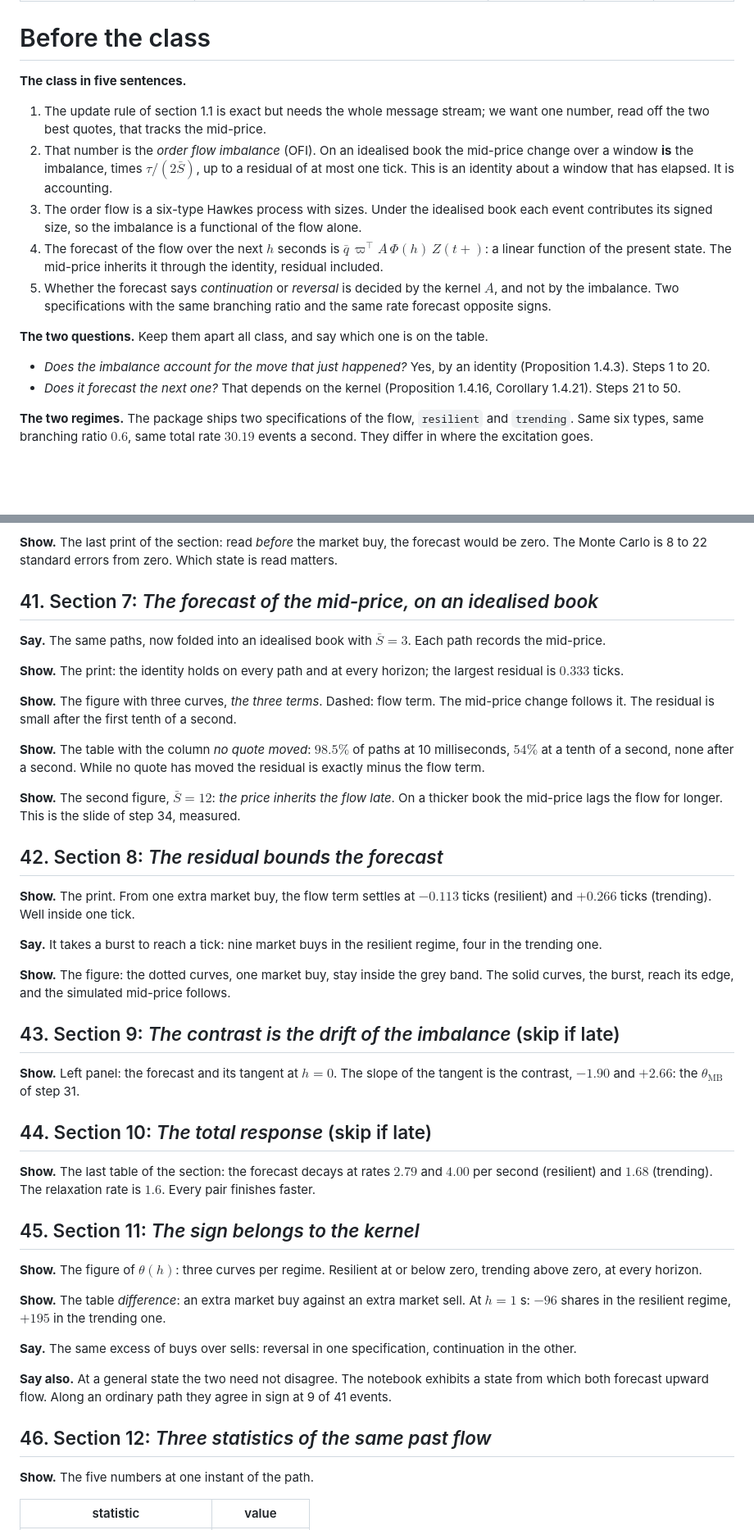
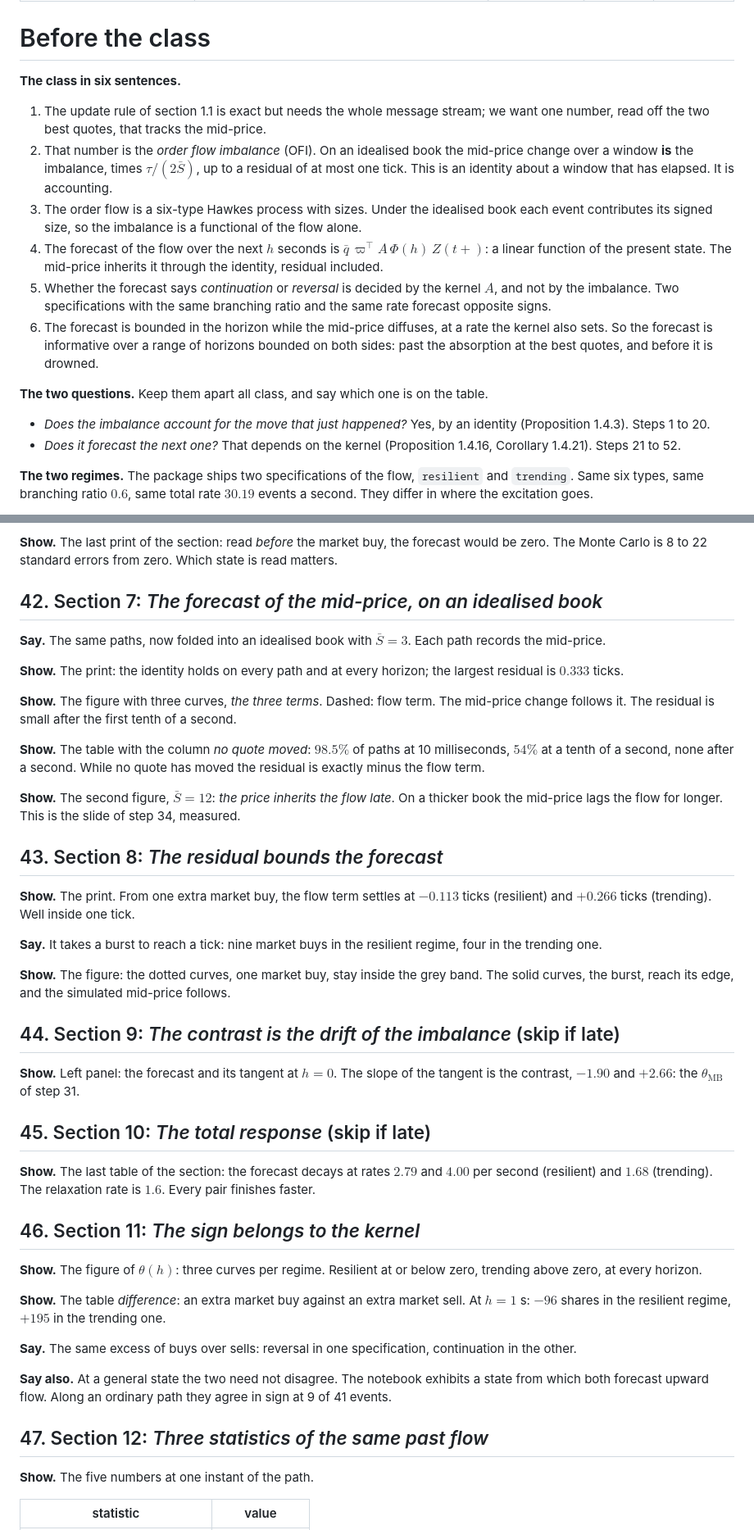
Before and after one commit to claudio-ICL/unito26, a Markdown page: dev-context/class-4-runbook.md, 2 parts joined by grey strips. Shown at 82% size. GitHub-like rendering; blank space fills up the shorter version.

```diff
--- a/dev-context/class-4-runbook.md
+++ b/dev-context/class-4-runbook.md
@@ -8,7 +8,7 @@ colorlinks: true
 
 # Before the class
 
-**The class in five sentences.**
+**The class in six sentences.**
 
 1. The update rule of section 1.1 is exact but needs the whole message stream; we want one
    number, read off the two best quotes, that tracks the mid-price.
@@ -23,13 +23,16 @@ colorlinks: true
 5. Whether the forecast says *continuation* or *reversal* is decided by the kernel $A$, and
    not by the imbalance. Two specifications with the same branching ratio and the same rate
    forecast opposite signs.
+6. The forecast is bounded in the horizon while the mid-price diffuses, at a rate the kernel
+   also sets. So the forecast is informative over a range of horizons bounded on both sides:
+   past the absorption at the best quotes, and before it is drowned.
 
 **The two questions.** Keep them apart all class, and say which one is on the table.
 
 - *Does the imbalance account for the move that just happened?* Yes, by an identity
   (Proposition 1.4.3). Steps 1 to 20.
 - *Does it forecast the next one?* That depends on the kernel (Proposition 1.4.16,
-  Corollary 1.4.21). Steps 21 to 50.
+  Corollary 1.4.21). Steps 21 to 52.
 
 **The two regimes.** The package ships two specifications of the flow, `resilient` and
 `trending`. Same six types, same branching ratio $0.6$, same total rate $30.19$ events a
@@ -586,7 +617,7 @@ regime buying pressure. Same event, opposite forecasts.
 **Show.** The last print of the section: read *before* the market buy, the forecast would be
 zero. The Monte Carlo is 8 to 22 standard errors from zero. Which state is read matters.
 
-## 41. Section 7: *The forecast of the mid-price, on an idealised book*
+## 42. Section 7: *The forecast of the mid-price, on an idealised book*
 
 **Say.** The same paths, now folded into an idealised book with $\bar S = 3$. Each path
 records the mid-price.
@@ -604,7 +635,7 @@ exactly minus the flow term.
 **Show.** The second figure, $\bar S = 12$: *the price inherits the flow late*. On a thicker
 book the mid-price lags the flow for longer. This is the slide of step 34, measured.
 
-## 42. Section 8: *The residual bounds the forecast*
+## 43. Section 8: *The residual bounds the forecast*
 
 **Show.** The print. From one extra market buy, the flow term settles at $-0.113$ ticks
 (resilient) and $+0.266$ ticks (trending). Well inside one tick.
@@ -615,18 +646,18 @@ the trending one.
 **Show.** The figure: the dotted curves, one market buy, stay inside the grey band. The solid
 curves, the burst, reach its edge, and the simulated mid-price follows.
 
-## 43. Section 9: *The contrast is the drift of the imbalance*  (skip if late)
+## 44. Section 9: *The contrast is the drift of the imbalance*  (skip if late)
 
 **Show.** Left panel: the forecast and its tangent at $h = 0$. The slope of the tangent is the
 contrast, $-1.90$ and $+2.66$: the $\theta_{\text{MB}}$ of step 31.
 
-## 44. Section 10: *The total response*  (skip if late)
+## 45. Section 10: *The total response*  (skip if late)
 
 **Show.** The last table of the section: the forecast decays at rates $2.79$ and $4.00$ per
 second (resilient) and $1.68$ (trending). The relaxation rate is $1.6$. Every pair finishes
 faster.
 
-## 45. Section 11: *The sign belongs to the kernel*
+## 46. Section 11: *The sign belongs to the kernel*
 
 **Show.** The figure of $\theta(h)$: three curves per regime. Resilient at or below zero,
 trending above zero, at every horizon.
@@ -640,7 +671,7 @@ the other.
 **Say also.** At a general state the two need not disagree. The notebook exhibits a state from
 which both forecast upward flow. Along an ordinary path they agree in sign at 9 of 41 events.
 
-## 46. Section 12: *Three statistics of the same past flow*
+## 47. Section 12: *Three statistics of the same past flow*
 
 **Show.** The five numbers at one instant of the path.
 
```
Also changed, not shown: other parts of dev-context/class-4-runbook.md (+82 -23 lines), dev-context/lecture-plan.md (+2 -2 lines).
